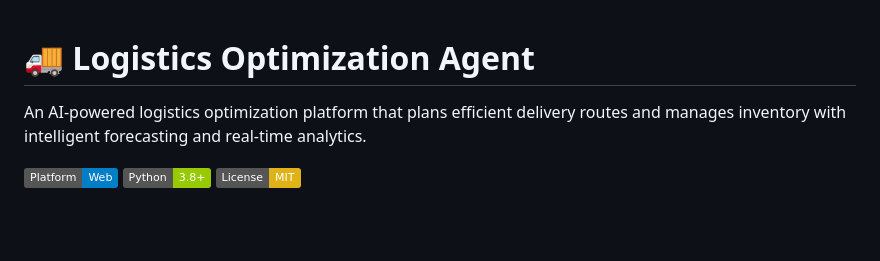
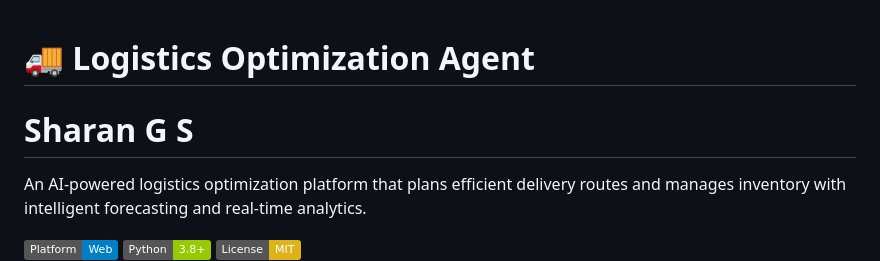
Before and after one commit to Sharan-G-S/Logistics_Optimization_Agent, a Markdown page: README.md, the part around the change. Drawn GitHub-style; badges without logos; blank space fills up the shorter version.

```diff
--- a/README.md
+++ b/README.md
@@ -1,4 +1,6 @@
 # 🚚 Logistics Optimization Agent
+
+# Sharan G S
 
 An AI-powered logistics optimization platform that plans efficient delivery routes and manages inventory with intelligent forecasting and real-time analytics.
 
```
